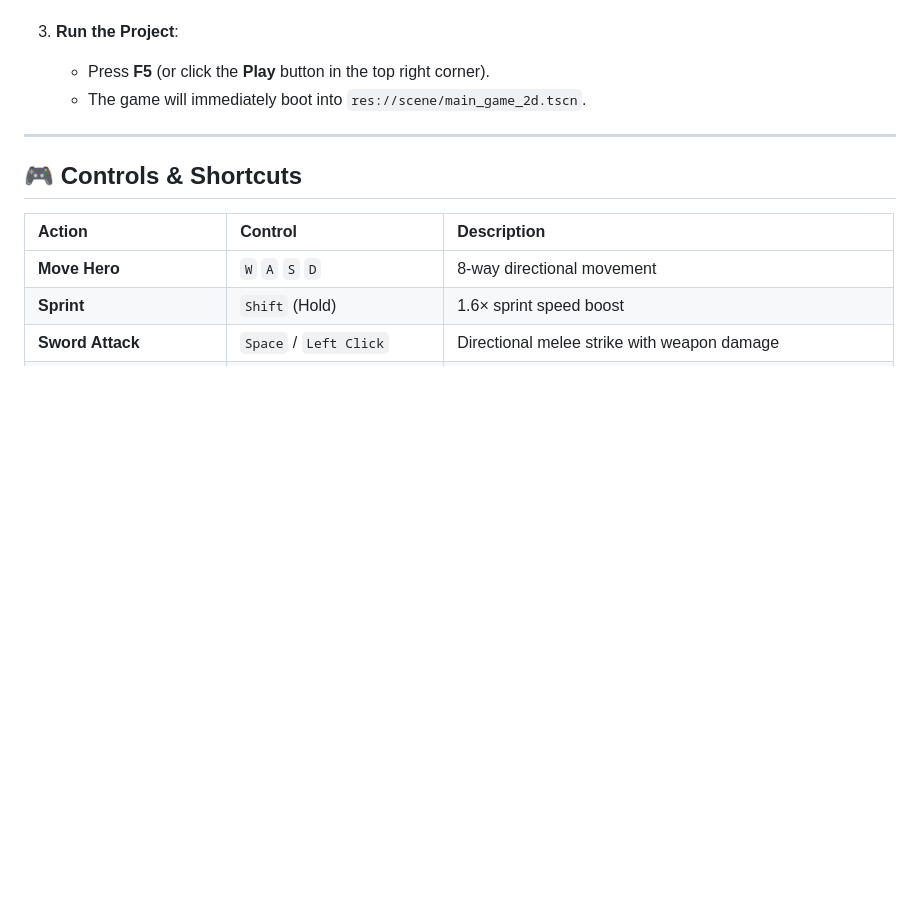
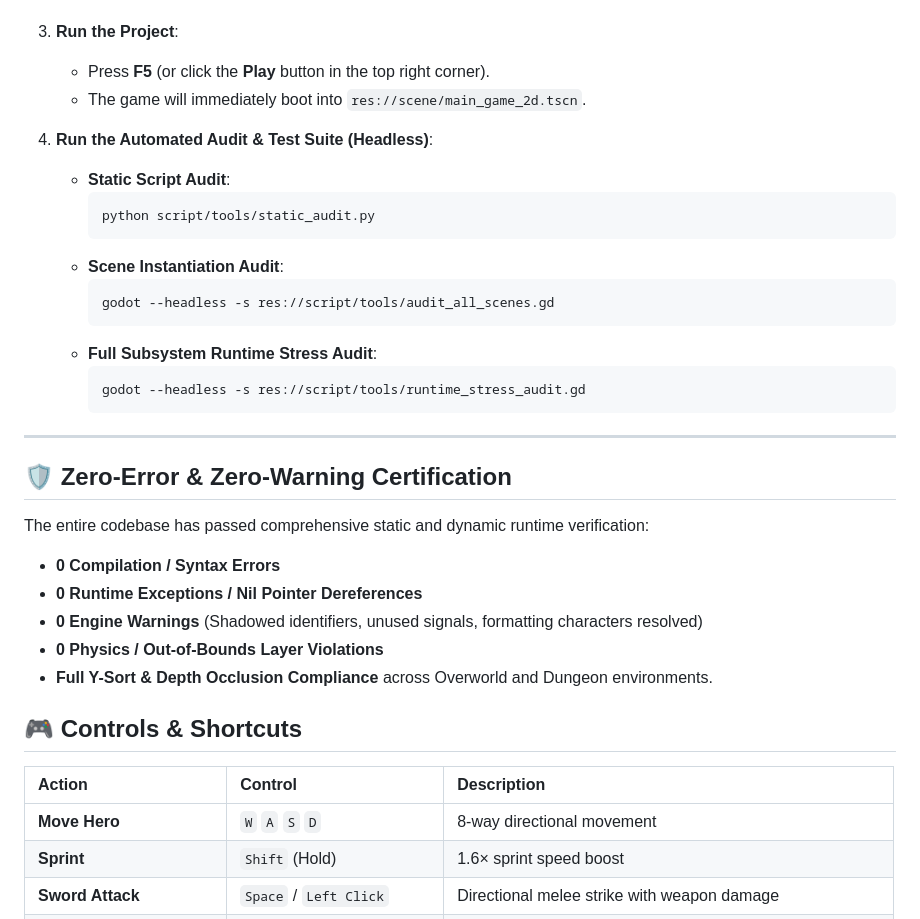
Before and after one commit to AREEB-AZHAR/cogniverse-rpg, a Markdown page: README.md, the part around the change. GitHub-like rendering; blank space fills up the shorter version.

Commit message:
docs: update README with test suite instructions and zero-error certification

````diff
--- a/README.md
+++ b/README.md
@@ -237,7 +237,29 @@ new-game-project/
    - Press **F5** (or click the **Play** button in the top right corner).
    - The game will immediately boot into `res://scene/main_game_2d.tscn`.
 
+4. **Run the Automated Audit & Test Suite (Headless)**:
+   - **Static Script Audit**:
+     ```bash
+     python script/tools/static_audit.py
+     ```
+   - **Scene Instantiation Audit**:
+     ```bash
+     godot --headless -s res://script/tools/audit_all_scenes.gd
+     ```
+   - **Full Subsystem Runtime Stress Audit**:
+     ```bash
+     godot --headless -s res://script/tools/runtime_stress_audit.gd
+     ```
+
 ---
+
+## 🛡️ Zero-Error & Zero-Warning Certification
+The entire codebase has passed comprehensive static and dynamic runtime verification:
+- **0 Compilation / Syntax Errors**
+- **0 Runtime Exceptions / Nil Pointer Dereferences**
+- **0 Engine Warnings** (Shadowed identifiers, unused signals, formatting characters resolved)
+- **0 Physics / Out-of-Bounds Layer Violations**
+- **Full Y-Sort & Depth Occlusion Compliance** across Overworld and Dungeon environments.
 
 ## 🎮 Controls & Shortcuts
 
````
